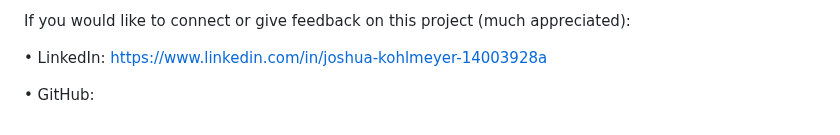
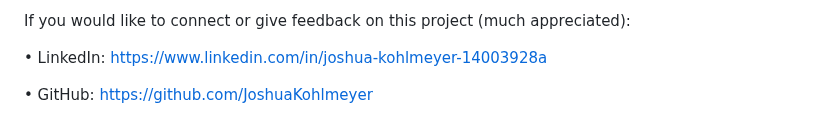
Before and after one commit to JoshuaKohlmeyer/World-Happiness-Report-EDA, a Markdown page: README.md, the part around one of its changes. Rendered like a GitHub page.

```diff
--- a/README.md
+++ b/README.md
@@ -118,4 +119,4 @@ If you would like to connect or give feedback on this project (much appreciated)
 
 • LinkedIn: https://www.linkedin.com/in/joshua-kohlmeyer-14003928a
 
-• GitHub:
+• GitHub: https://github.com/JoshuaKohlmeyer
```
Also changed, not shown: other parts of README.md (+1 -0 lines).
